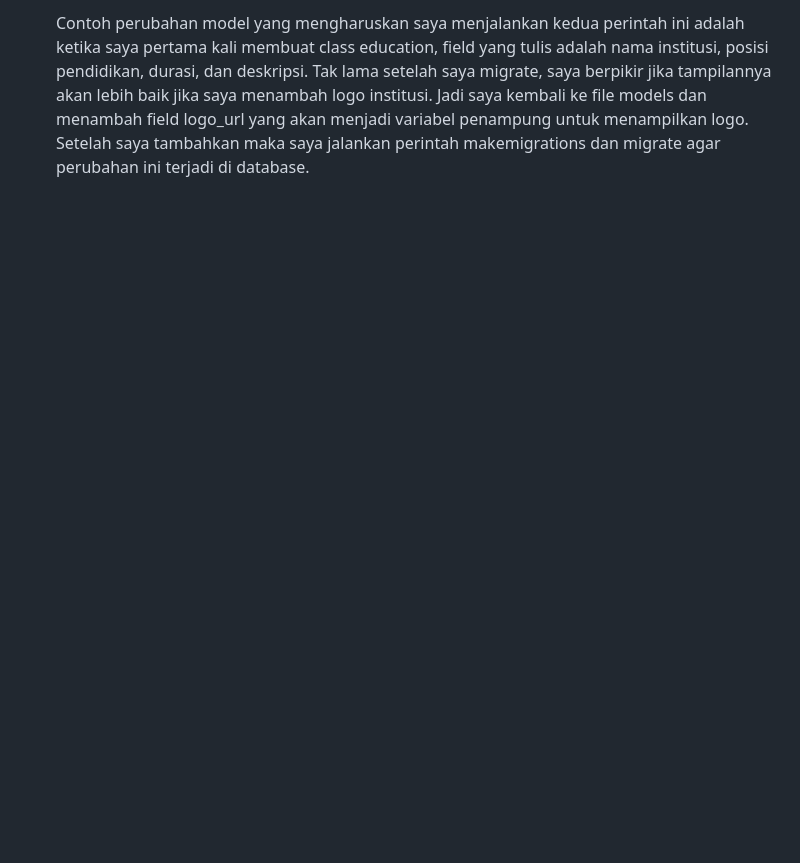
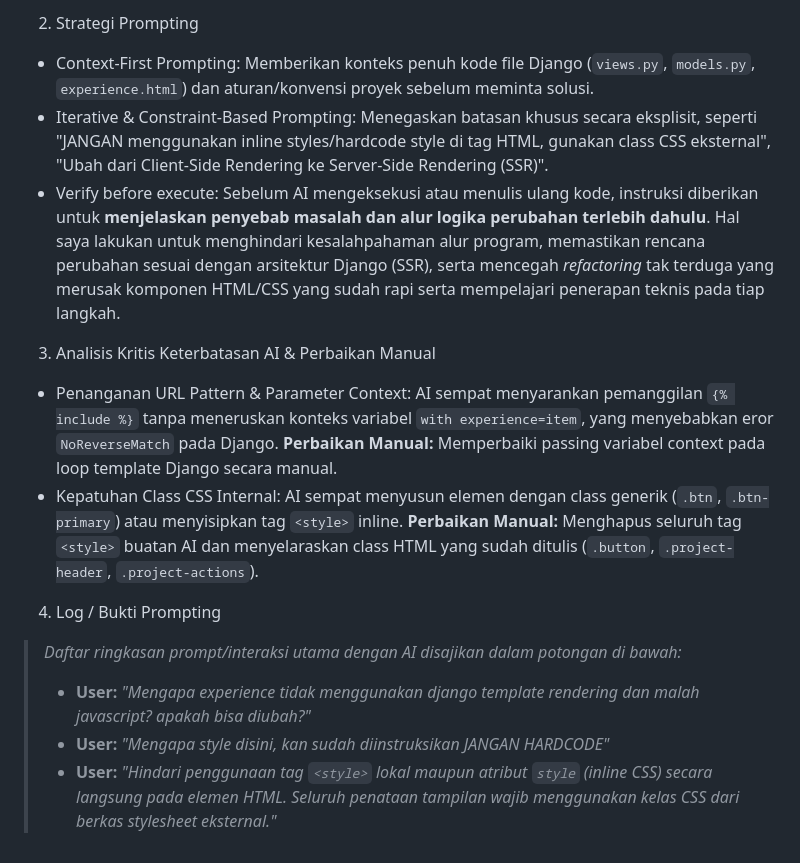
Before and after one commit to ricocalohhh/myportofolio, a Markdown page: README.md, the part around one of its changes. Rendered like a GitHub page; blank space fills up the shorter version.

```diff
--- a/README.md
+++ b/README.md
@@ -22,2 +36,17 @@
 
-    Contoh perubahan model yang mengharuskan saya menjalankan kedua perintah ini adalah ketika saya pertama kali membuat class education, field yang tulis adalah nama institusi, posisi pendidikan, durasi, dan deskripsi. Tak lama setelah saya migrate, saya berpikir jika tampilannya akan lebih baik jika saya menambah logo institusi. Jadi saya kembali ke file models dan menambah field logo_url yang akan menjadi variabel penampung untuk menampilkan logo. Setelah saya tambahkan maka saya jalankan perintah makemigrations dan migrate agar perubahan ini terjadi di database.
+2. Strategi Prompting
+* Context-First Prompting: Memberikan konteks penuh kode file Django (`views.py`, `models.py`, `experience.html`) dan aturan/konvensi proyek sebelum meminta solusi.
+* Iterative & Constraint-Based Prompting: Menegaskan batasan khusus secara eksplisit, seperti "JANGAN menggunakan inline styles/hardcode style di tag HTML, gunakan class CSS eksternal", "Ubah dari Client-Side Rendering ke Server-Side Rendering (SSR)".
+* Verify before execute: Sebelum AI mengeksekusi atau menulis ulang kode, instruksi diberikan untuk **menjelaskan penyebab masalah dan alur logika perubahan terlebih dahulu**. Hal saya lakukan untuk menghindari kesalahpahaman alur program, memastikan rencana perubahan sesuai dengan arsitektur Django (SSR), serta mencegah *refactoring* tak terduga yang merusak komponen HTML/CSS yang sudah rapi serta mempelajari penerapan teknis pada tiap langkah.
+
+3. Analisis Kritis Keterbatasan AI & Perbaikan Manual
+* Penanganan URL Pattern & Parameter Context: AI sempat menyarankan pemanggilan `{% include %}` tanpa meneruskan konteks variabel `with experience=item`, yang menyebabkan eror `NoReverseMatch` pada Django.
+**Perbaikan Manual:** Memperbaiki passing variabel context pada loop template Django secara manual.
+* Kepatuhan Class CSS Internal: AI sempat menyusun elemen dengan class generik (`.btn`, `.btn-primary`) atau menyisipkan tag `<style>` inline.
+**Perbaikan Manual:** Menghapus seluruh tag `<style>` buatan AI dan menyelaraskan class HTML yang sudah ditulis (`.button`, `.project-header`, `.project-actions`).
+
+4. Log / Bukti Prompting
+> *Daftar ringkasan prompt/interaksi utama dengan AI disajikan dalam potongan di bawah:*
+> - **User:** *"Mengapa experience tidak menggunakan django template rendering dan malah javascript? apakah bisa diubah?"*
+> - **User:** *"Mengapa style disini, kan sudah diinstruksikan JANGAN HARDCODE"*
+> - **User:** *"Hindari penggunaan tag `<style>` lokal maupun atribut `style` (inline CSS) secara langsung pada elemen HTML. Seluruh penataan tampilan wajib menggunakan kelas CSS dari berkas stylesheet eksternal."*
```
Also changed, not shown: other parts of README.md (+24 -10 lines).
